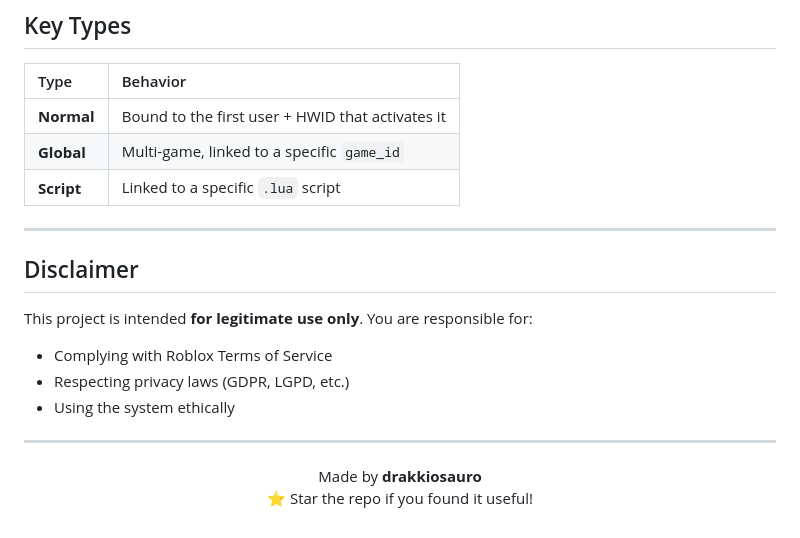
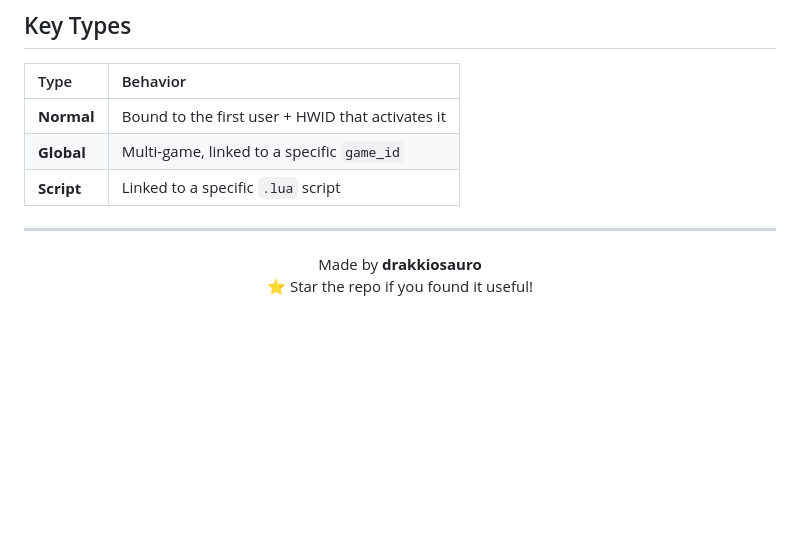
Before and after one commit to Drakkiosauro/key-management-system, a Markdown page: README.md, the part around the change. GitHub-like rendering; blank space fills up the shorter version.

```diff
--- a/README.md
+++ b/README.md
@@ -214,15 +214,6 @@ Game whitelist for global keys.
 
 ---
 
-## Disclaimer
-
-This project is intended **for legitimate use only**. You are responsible for:
-- Complying with Roblox Terms of Service
-- Respecting privacy laws (GDPR, LGPD, etc.)
-- Using the system ethically
-
----
-
 <p align="center">
   Made by <strong>drakkiosauro</strong><br>
   ⭐ Star the repo if you found it useful!
```
